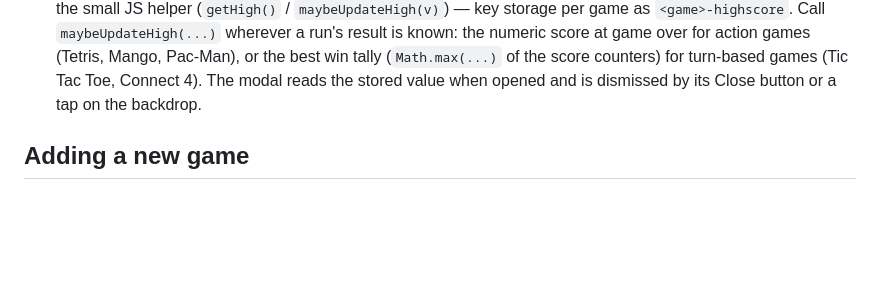
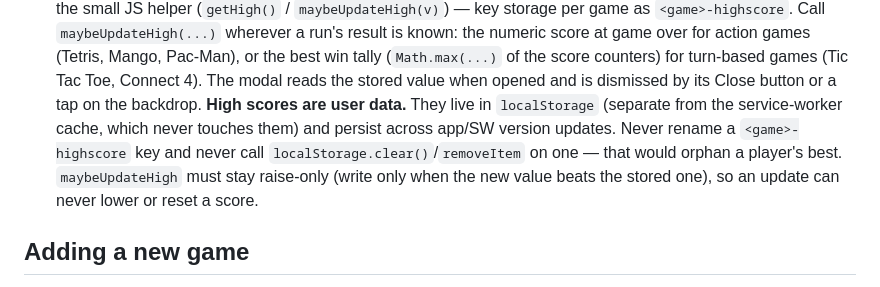
Before and after one commit to jainkunal19/test_claude, a Markdown page: CLAUDE.md, the part around the change. Rendered like a GitHub page; blank space fills up the shorter version.

Commit message:
Document that high scores (localStorage) survive version updates
High scores live in localStorage, separate from the service-worker
cache (which never touches them) and persist across app/SW updates.
Add a rule: never rename a <game>-highscore key or clear it, and keep
maybeUpdateHigh raise-only, so an update can never reset a best score.

Co-Authored-By: Claude Opus 4.8 <noreply@anthropic.com>
Claude-Session: https://claude.ai/code/session_018dSC3E2dkUgQ9j1s6YYj7x

```diff
--- a/CLAUDE.md
+++ b/CLAUDE.md
@@ -94,6 +94,12 @@ page works standalone on GitHub Pages.
   Pac-Man), or the best win tally (`Math.max(...)` of the score counters) for
   turn-based games (Tic Tac Toe, Connect 4). The modal reads the stored value
   when opened and is dismissed by its Close button or a tap on the backdrop.
+  **High scores are user data.** They live in `localStorage` (separate from the
+  service-worker cache, which never touches them) and persist across app/SW
+  version updates. Never rename a `<game>-highscore` key and never call
+  `localStorage.clear()`/`removeItem` on one — that would orphan a player's
+  best. `maybeUpdateHigh` must stay raise-only (write only when the new value
+  beats the stored one), so an update can never lower or reset a score.
 
 ## Adding a new game
 
```
